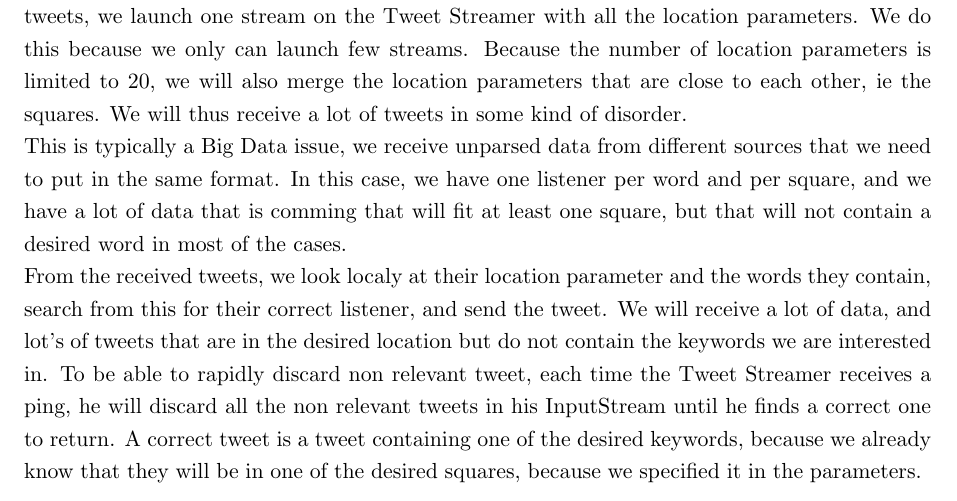
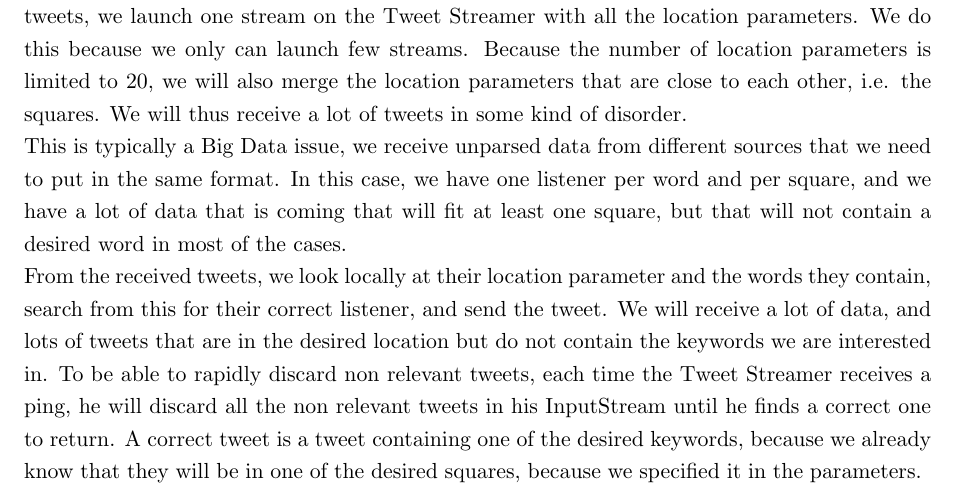
Before and after one commit to TweetAggregator/CrossTalk, a LaTeX thesis (Final_report/report.tex, which reads Final_report/report/getting_data/streamer.tex): part of page 6 of 23, cut so that both start at the same text. Compiled offline with pdfLaTeX.

Commit message:
streamer correct

```diff
--- a/Final_report/report/getting_data/streamer.tex
+++ b/Final_report/report/getting_data/streamer.tex
@@ -1,4 +1,4 @@
 \section{Tweet Streamer}
-Using the Streaming API, the Tweet Streamer is responsible to get the brand new tweets, not yet indexed by the Search API. Due to the limit of 1\%, the amount of tweets that might be found in both searches is small, but will still have to be considered. The amount of interesting data from the Streamer might be smaller, as we cannot ask the API to filter directly for both keywords and localization. We can only have a few streams by connection. So to compute interesting tweets, we launch one stream on the Tweet Streamer with all the location parameters. We do this because we only can launch few streams. Because the number of location parameters is limited to 20, we will also merge the location parameters that are close to each other, ie the squares. We will thus receive a lot of tweets in some kind of disorder. \\
-This is typically a Big Data issue, we receive unparsed data from different sources that we need to put in the same format. In this case, we have one listener per word and per square, and we have a lot of data that is comming that will fit at least one square, but that will not contain a desired word in most of the cases.\\
-From the received tweets, we look localy at their location parameter and the words they contain, search from this for their correct listener, and send the tweet. We will receive a lot of data, and lot's of tweets that are in the desired location but do not contain the keywords we are interested in. To be able to rapidly discard non relevant tweet, each time the Tweet Streamer receives a ping, he will discard all the non relevant tweets in his InputStream until he finds a correct one to return. A correct tweet is a tweet containing one of the desired keywords, because we already know that they will be in one of the desired squares, because we specified it in the parameters.
+Using the Streaming API, the Tweet Streamer is responsible to get the brand new tweets, not yet indexed by the Search API. Due to the limit of 1\%, the amount of tweets that might be found in both searches is small, but will still have to be considered. The amount of interesting data from the Streamer might be smaller, as we cannot ask the API to filter directly for both keywords and localization. We can only have a few streams by connection. So to compute interesting tweets, we launch one stream on the Tweet Streamer with all the location parameters. We do this because we only can launch few streams. Because the number of location parameters is limited to 20, we will also merge the location parameters that are close to each other, i.e. the squares. We will thus receive a lot of tweets in some kind of disorder. \\
+This is typically a Big Data issue, we receive unparsed data from different sources that we need to put in the same format. In this case, we have one listener per word and per square, and we have a lot of data that is coming that will fit at least one square, but that will not contain a desired word in most of the cases.\\
+From the received tweets, we look locally at their location parameter and the words they contain, search from this for their correct listener, and send the tweet. We will receive a lot of data, and lots of tweets that are in the desired location but do not contain the keywords we are interested in. To be able to rapidly discard non relevant tweets, each time the Tweet Streamer receives a ping, he will discard all the non relevant tweets in his InputStream until he finds a correct one to return. A correct tweet is a tweet containing one of the desired keywords, because we already know that they will be in one of the desired squares, because we specified it in the parameters.
```
